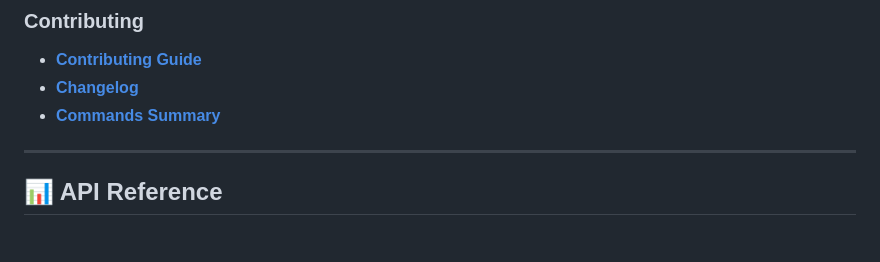
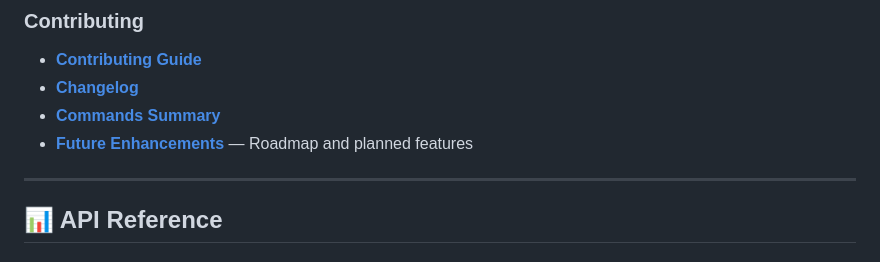
Before and after one commit to ssahani/guestkit, a Markdown page: docs/WORKER-INDEX.md, the part around the change. Drawn GitHub-style.

```diff
--- a/docs/WORKER-INDEX.md
+++ b/docs/WORKER-INDEX.md
@@ -101,6 +101,7 @@ Complete implementation history:
 - **[Contributing Guide](development/CONTRIBUTING.md)**
 - **[Changelog](development/CHANGELOG.md)**
 - **[Commands Summary](development/COMMANDS_SUMMARY.md)**
+- **[Future Enhancements](FUTURE-ENHANCEMENTS.md)** — Roadmap and planned features
 
 ---
 
```
Also changed, not shown: docs/INDEX.md (+2 -0 lines).
